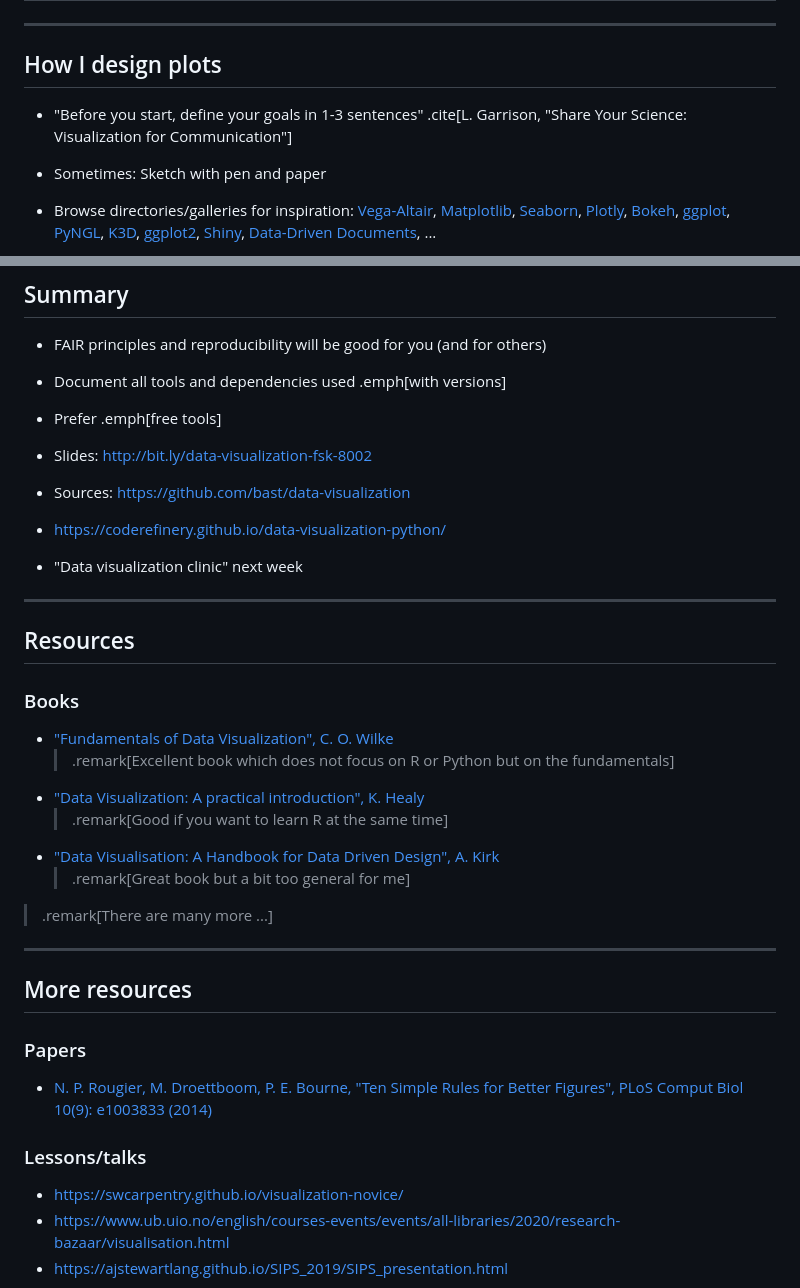
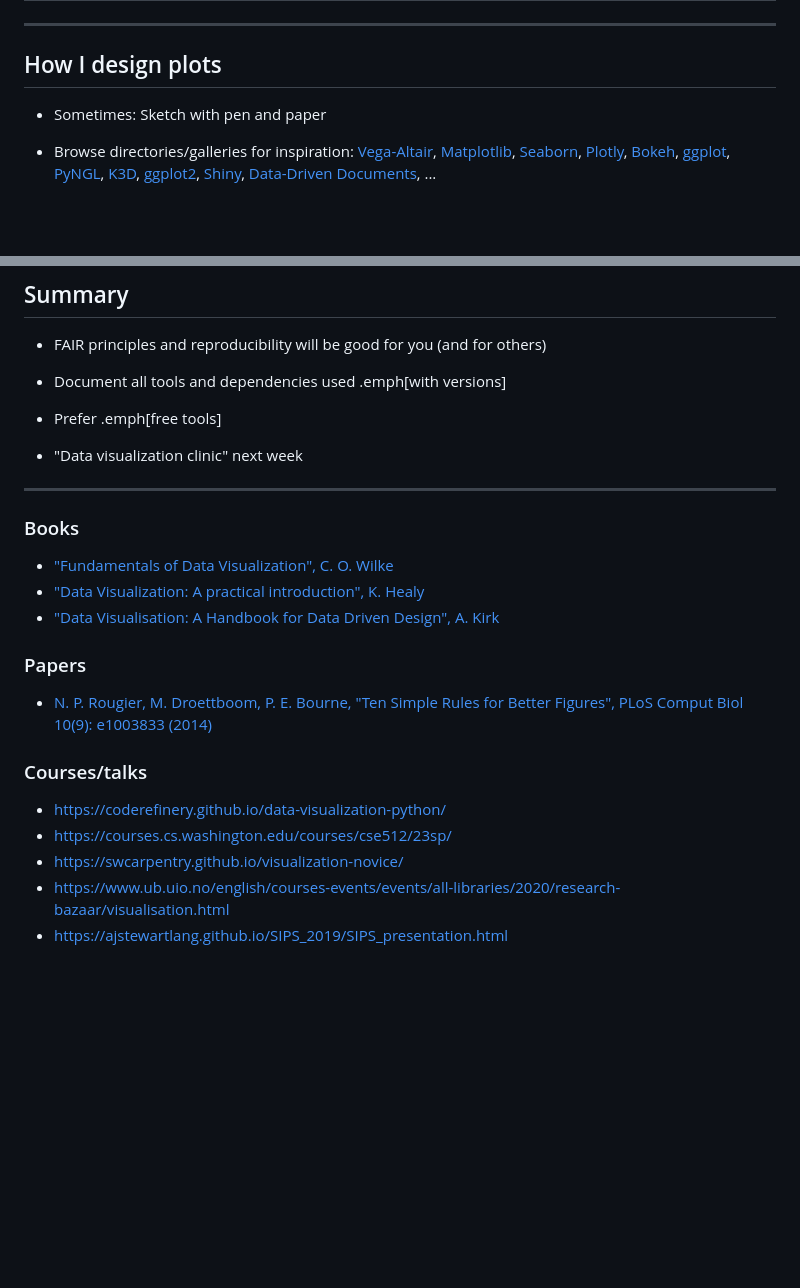
Before and after one commit to bast/data-visualization, a Markdown page: slides.md, 2 parts joined by grey strips. Drawn GitHub-style; blank space fills up the shorter version.

```diff
--- a/slides.md
+++ b/slides.md
@@ -229,9 +227,6 @@ class: center, middle, inverse
 
 ## How I design plots
 
-- "Before you start, define your goals in 1-3 sentences"
-  .cite[L. Garrison, "Share Your Science: Visualization for Communication"]
-
 - Sometimes: Sketch with pen and paper
 
 - Browse directories/galleries for inspiration:
@@ -886,39 +924,26 @@ Rather than specifying a GitHub repository when launching
 
 - Prefer .emph[free tools]
 
-- Slides: http://bit.ly/data-visualization-fsk-8002
-
-- Sources: https://github.com/bast/data-visualization
-- https://coderefinery.github.io/data-visualization-python/
-
 - "Data visualization clinic" next week
 
 ---
 
-## Resources
-
 ### Books
 
 - ["Fundamentals of Data Visualization", C. O. Wilke](https://clauswilke.com/dataviz/)
-  > .remark[Excellent book which does not focus on R or Python but on the fundamentals]
 - ["Data Visualization: A practical introduction", K. Healy](https://socviz.co/)
-  > .remark[Good if you want to learn R at the same time]
 - ["Data Visualisation: A Handbook for Data Driven Design", A. Kirk](https://www.visualisingdata.com/book/)
-  > .remark[Great book but a bit too general for me]
 
-> .remark[There are many more ...]
-
----
-
-## More resources
 
 ### Papers
 
 - [N. P. Rougier, M. Droettboom, P. E. Bourne, "Ten Simple Rules for Better Figures", PLoS Comput Biol 10(9): e1003833 (2014)](https://doi.org/10.1371/journal.pcbi.1003833)
 
 
-### Lessons/talks
+### Courses/talks
 
+- https://coderefinery.github.io/data-visualization-python/
+- https://courses.cs.washington.edu/courses/cse512/23sp/
 - https://swcarpentry.github.io/visualization-novice/
 - https://www.ub.uio.no/english/courses-events/events/all-libraries/2020/research-bazaar/visualisation.html
 - https://ajstewartlang.github.io/SIPS_2019/SIPS_presentation.html
```
Also changed, not shown: other parts of slides.md (+67 -26 lines), img/global-warming.png (added), img/minard.gif (added).
